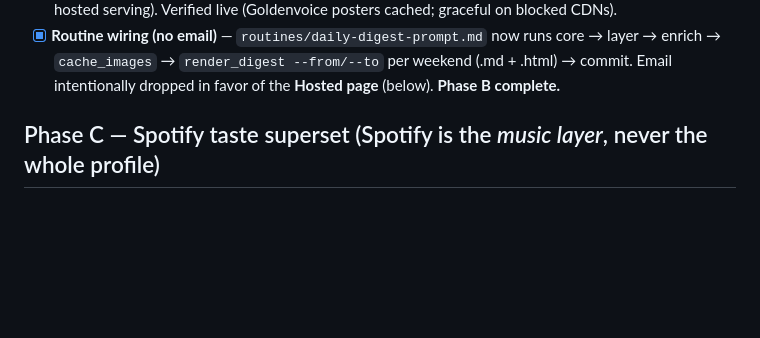
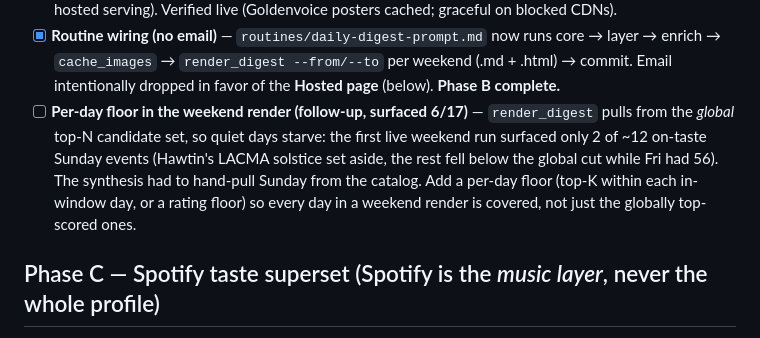
Before and after one commit to arinazari/la-events, a Markdown page: ROADMAP.md, the part around the change. GitHub-like rendering; blank space fills up the shorter version.

Commit message:
ROADMAP: per-day floor for the weekend render (follow-up)
Weekend renders pull from the global top-N candidate set, which starves quiet
days — the first live weekend run surfaced only 2 of ~12 on-taste Sunday events.
Logged as a Phase B follow-up: add a per-day floor (top-K per in-window day, or a
rating floor) so every day is covered.

Co-Authored-By: Claude Opus 4.8 (1M context) <noreply@anthropic.com>
Claude-Session: https://claude.ai/code/session_01ERUwK3NzSMmoao2wR1dU6c

```diff
--- a/ROADMAP.md
+++ b/ROADMAP.md
@@ -132,6 +132,12 @@ portability.
 - [x] **Routine wiring (no email)** — `routines/daily-digest-prompt.md` now runs core → layer →
       enrich → `cache_images` → `render_digest --from/--to` per weekend (.md + .html) → commit.
       Email intentionally dropped in favor of the **Hosted page** (below). **Phase B complete.**
+- [ ] **Per-day floor in the weekend render (follow-up, surfaced 6/17)** — `render_digest` pulls
+      from the *global* top-N candidate set, so quiet days starve: the first live weekend run
+      surfaced only 2 of ~12 on-taste Sunday events (Hawtin's LACMA solstice set aside, the rest fell
+      below the global cut while Fri had 56). The synthesis had to hand-pull Sunday from the catalog.
+      Add a per-day floor (top-K within each in-window day, or a rating floor) so every day in a
+      weekend render is covered, not just the globally top-scored ones.
 
 ## Phase C — Spotify taste superset (Spotify is the *music layer*, never the whole profile)
 **Built + tested (fixtures); not yet validated against a live Spotify account — needs the
```
